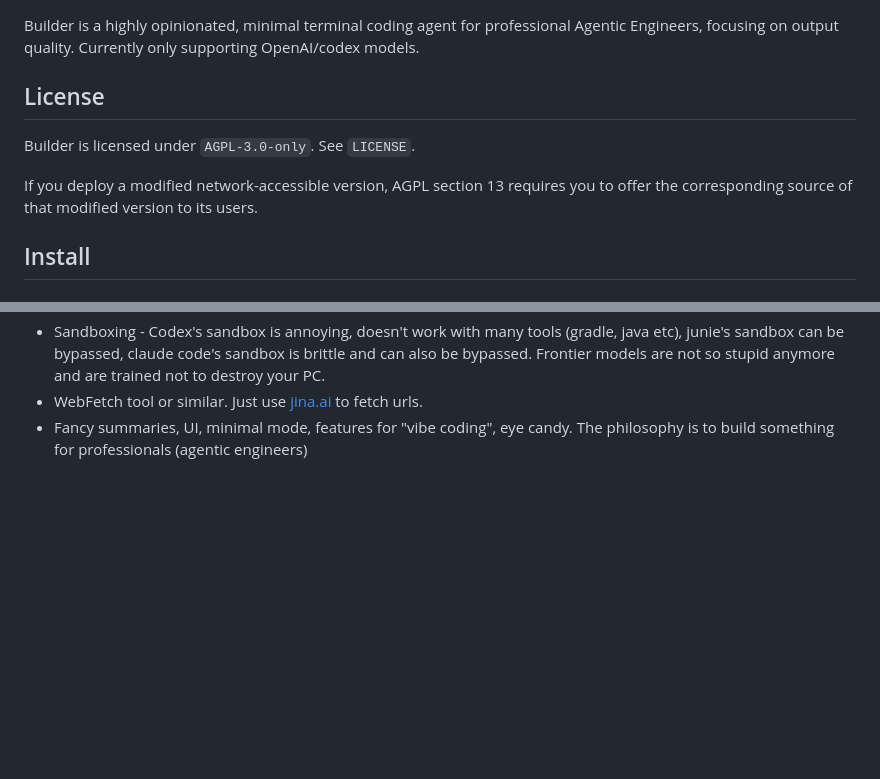
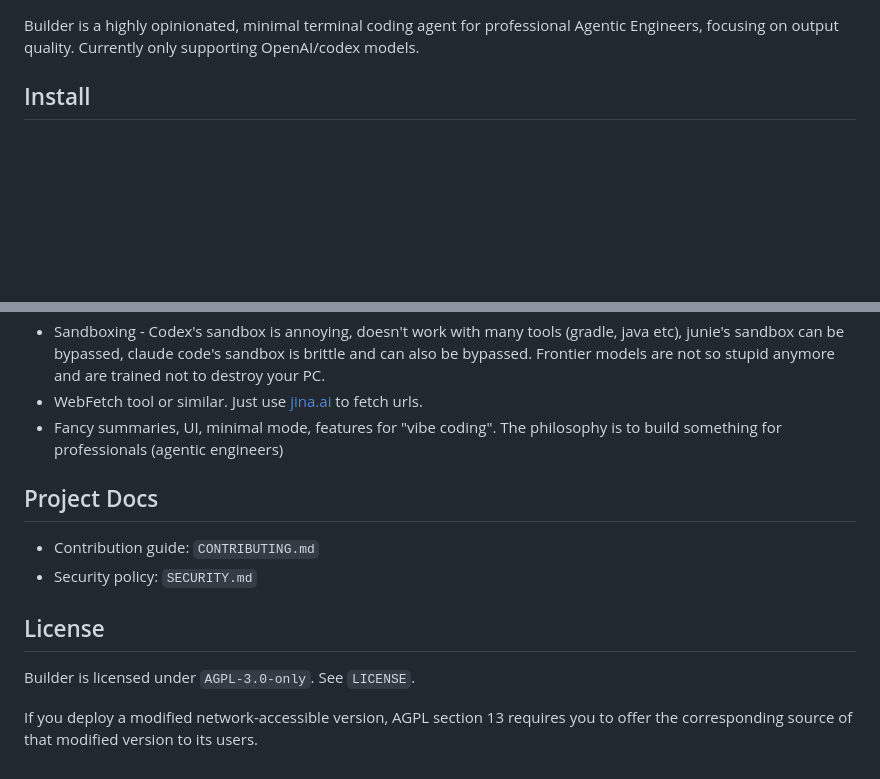
Before and after one commit to respawn-app/builder, a Markdown page: README.md, 2 parts joined by grey strips. GitHub-like rendering; blank space fills up the shorter version.

Commit message:
Add contribution and security docs

```diff
--- a/README.md
+++ b/README.md
@@ -1,11 +1,4 @@
 Builder is a highly opinionated, minimal terminal coding agent for professional Agentic Engineers, focusing on output quality. Currently only supporting OpenAI/codex models.
-
-## License
-
-Builder is licensed under `AGPL-3.0-only`. See `LICENSE`.
-
-If you deploy a modified network-accessible version, AGPL section 13 requires
-you to offer the corresponding source of that modified version to its users.
 
 ## Install
 
@@ -76,4 +69,17 @@ Here is where this project has to be highly opinionated:
 - Microcompaction - this invalidates caches and drives costs up with marginal benefits
 - Sandboxing - Codex's sandbox is annoying, doesn't work with many tools (gradle, java etc), junie's sandbox can be bypassed, claude code's sandbox is brittle and can also be bypassed. Frontier models are not so stupid anymore and are trained not to destroy your PC.
 - WebFetch tool or similar. Just use [jina.ai](https://r.jina.ai) to fetch urls.
-- Fancy summaries, UI, minimal mode, features for "vibe coding", eye candy. The philosophy is to build something for professionals (agentic engineers)
+- Fancy summaries, UI, minimal mode, features for "vibe coding". The philosophy is to build something for professionals (agentic engineers)
+
+## Project Docs
+
+- Contribution guide: `CONTRIBUTING.md`
+- Security policy: `SECURITY.md`
+
+
+## License
+
+Builder is licensed under `AGPL-3.0-only`. See `LICENSE`.
+
+If you deploy a modified network-accessible version, AGPL section 13 requires
+you to offer the corresponding source of that modified version to its users.
```
Also changed, not shown: CONTRIBUTING.md (added, +71 -0 lines), SECURITY.md (added, +59 -0 lines).
